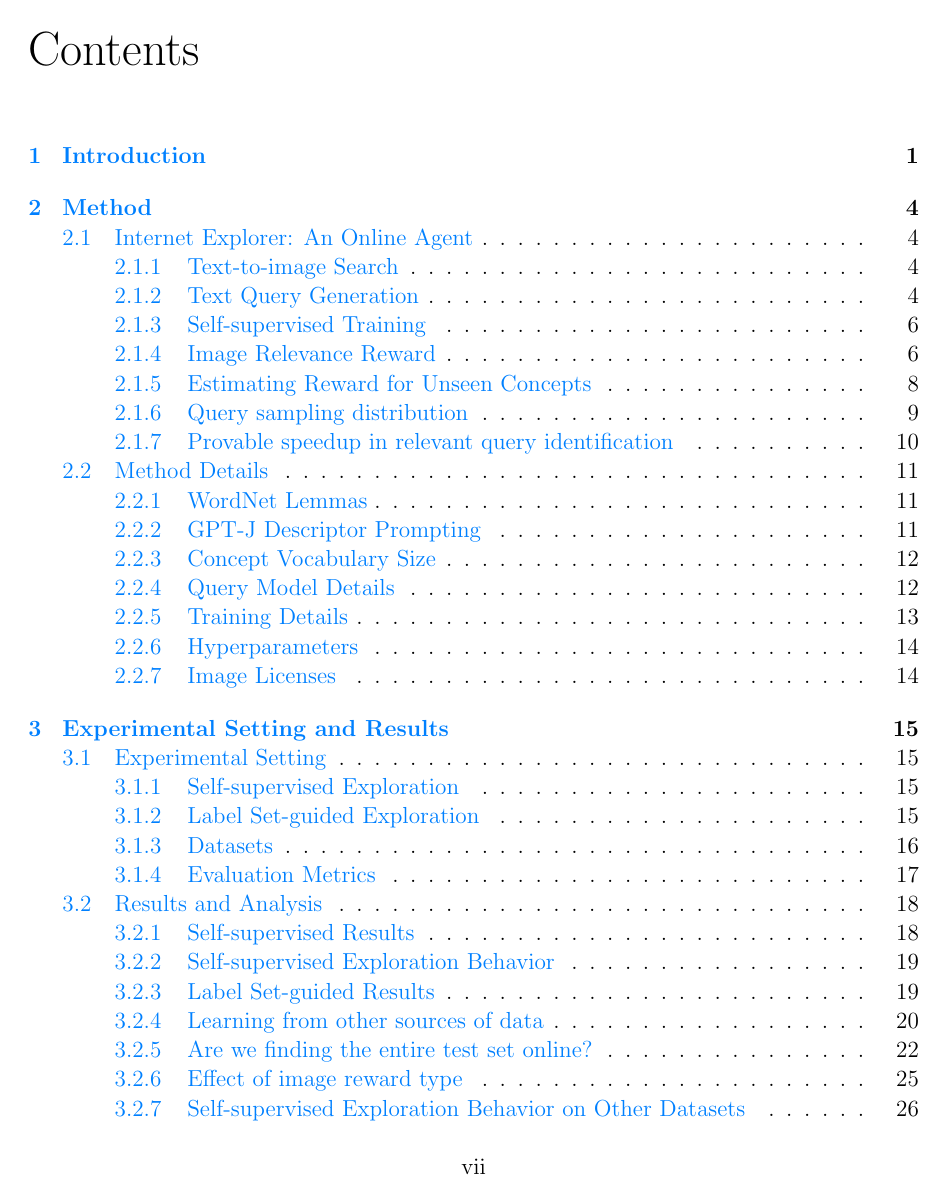
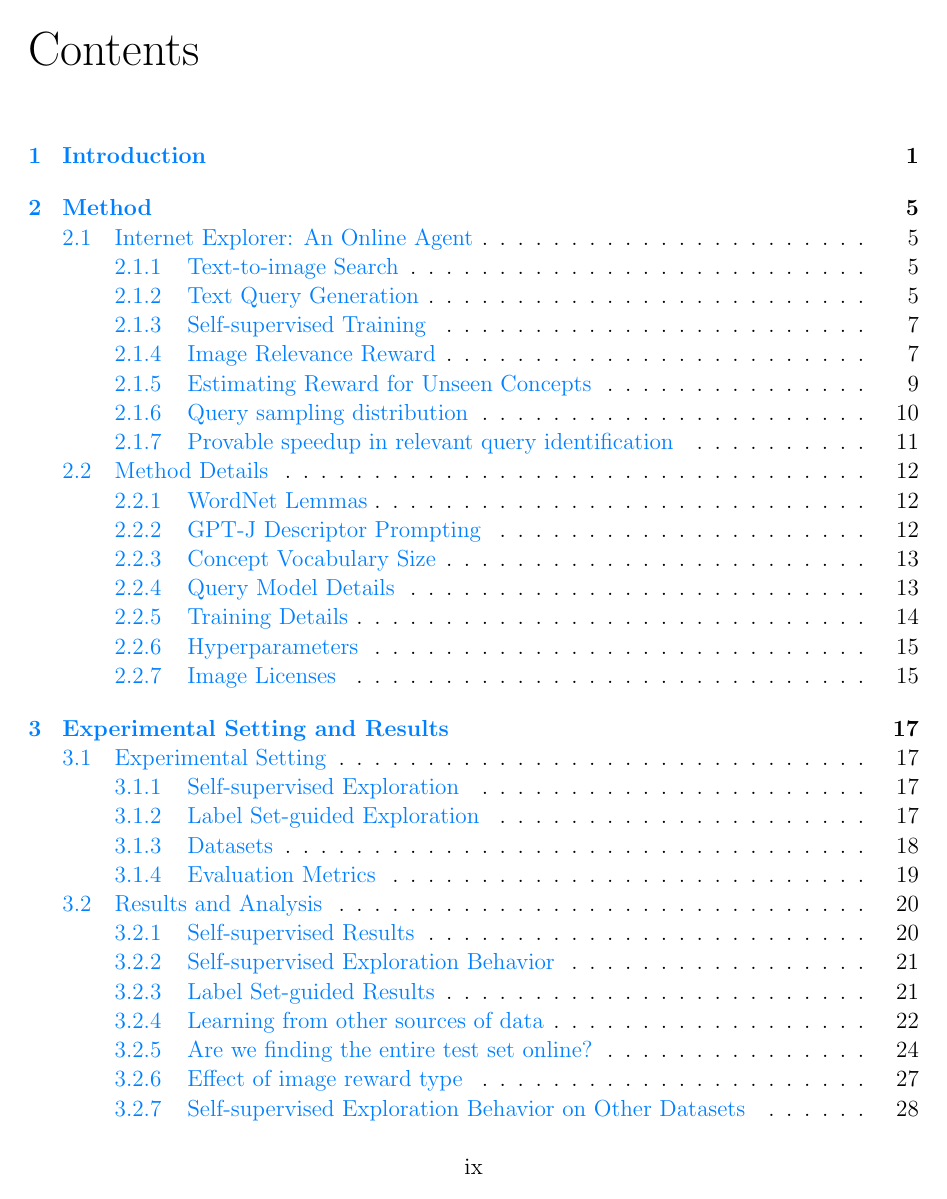
Before and after one commit to ellisbrown/cmu-masters-thesis, a LaTeX thesis (thesis.tex, which reads cmuthesis.cls): page 7 of 45 before the commit and page 9 of 50 after it. Compiled offline with pdfLaTeX.

Commit message:
add back blanks b/w chapters

```diff
--- a/cmuthesis.cls
+++ b/cmuthesis.cls
@@ -123,19 +123,16 @@
     \clearpage
     \thispagestyle{empty}
     \@ifundefined{@keywords}{}{\vspace*{\fill} {\bf Keywords:} \@keywords}
-    \clearpage
-    % \cleardoublepage
+    \cleardoublepage
 }
 
 \newenvironment{dedication}
-% {\cleardoublepage \thispagestyle{empty} \vspace*{\stretch{1}} \begin{center} \em}
-{\clearpage \thispagestyle{empty} \vspace*{\stretch{1}} \begin{center} \em}
+{\cleardoublepage \thispagestyle{empty} \vspace*{\stretch{1}} \begin{center} \em}
         {\end{center} \vspace*{\stretch{3}} \clearpage}
 
 
 \newenvironment{psuedochapter}[1]
-% {\cleardoublepage
-{\clearpage
+{\cleardoublepage
     \thispagestyle{empty}
     % \vspace*{\stretch{1}}
     \begin{center} \large {\bf #1} \end{center}
--- a/thesis.tex
+++ b/thesis.tex
@@ -1,8 +1,7 @@
 \PassOptionsToPackage{svgnames,dvipsnames}{xcolor}
 
 %% add the masters option to print master of science
-%% add openany to remove blank pages between chapters
-\documentclass[12pt,masters,openany]{cmuthesis}
+\documentclass[12pt,masters]{cmuthesis}
 
 \usepackage[Lenny]{fncychap}
 \ChNameVar{\Large}
```
